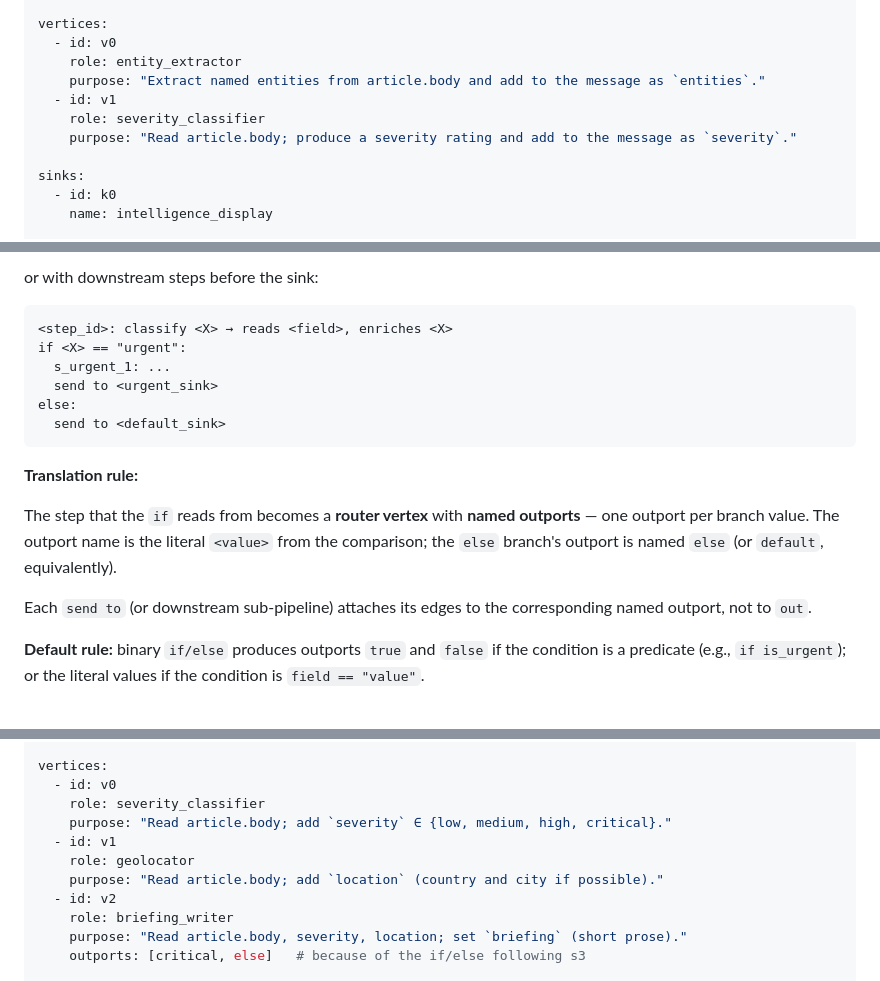
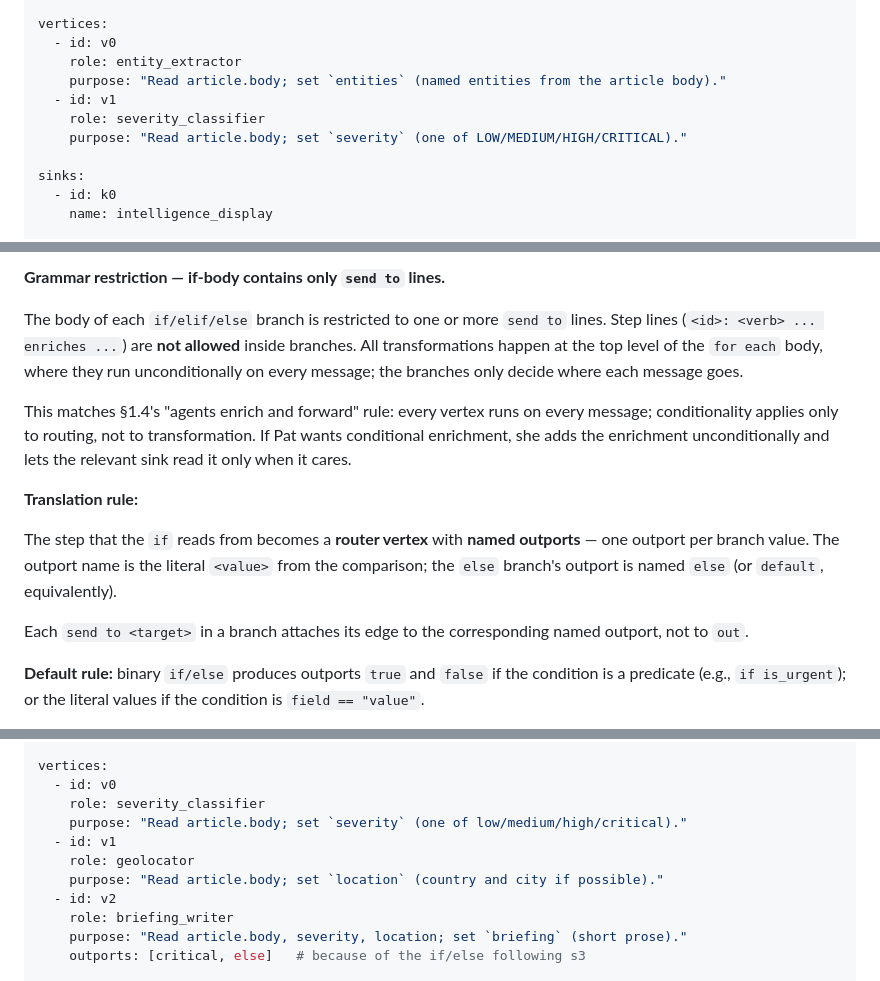
Before and after one commit to kmchandy/OfficeSpeak, a Markdown page: catalog/translation_table.md, 3 parts joined by grey strips. Rendered like a GitHub page.

Commit message:
Tighten if-body grammar; normalize purpose strings; document 'enrich and forward' rule
- DECISIONS.md §18: agent/sink contracts section added
- translation_table.md §1.4: 'agents enrich, sinks project' rule
- translation_table.md §2.3: prompt body example forward-clause
- translation_table.md §2.4: if-bodies restricted to send-to lines only
- All purpose strings normalized to 'Read X; set Y' form

````diff
--- a/catalog/translation_table.md
+++ b/catalog/translation_table.md
@@ -316,10 +316,10 @@ sources:
 vertices:
   - id: v0
     role: entity_extractor
-    purpose: "Extract named entities from article.body and add to the message as `entities`."
+    purpose: "Read article.body; set `entities` (named entities from the article body)."
   - id: v1
     role: severity_classifier
-    purpose: "Read article.body; produce a severity rating and add to the message as `severity`."
+    purpose: "Read article.body; set `severity` (one of LOW/MEDIUM/HIGH/CRITICAL)."
 
 sinks:
   - id: k0
@@ -453,15 +453,18 @@ else:
 ```
 
-or with downstream steps before the sink:
+**Grammar restriction — if-body contains only `send to` lines.**
 
-```
-<step_id>: classify <X> → reads <field>, enriches <X>
-if <X> == "urgent":
-  s_urgent_1: ...
-  send to <urgent_sink>
-else:
-  send to <default_sink>
-```
+The body of each `if/elif/else` branch is restricted to one or more
+`send to` lines. Step lines (`<id>: <verb> ... enriches ...`) are
+**not allowed** inside branches. All transformations happen at the
+top level of the `for each` body, where they run unconditionally on
+every message; the branches only decide where each message goes.
+
+This matches §1.4's "agents enrich and forward" rule: every vertex
+runs on every message; conditionality applies only to routing, not
+to transformation. If Pat wants conditional enrichment, she adds
+the enrichment unconditionally and lets the relevant sink read it
+only when it cares.
 
 **Translation rule:**
 
@@ -470,8 +473,8 @@ The step that the `if` reads from becomes a **router vertex** with
 is the literal `<value>` from the comparison; the `else` branch's
 outport is named `else` (or `default`, equivalently).
 
-Each `send to` (or downstream sub-pipeline) attaches its edges to
-the corresponding named outport, not to `out`.
+Each `send to <target>` in a branch attaches its edge to the
+corresponding named outport, not to `out`.
 
 **Default rule:** binary `if/else` produces outports `true` and
 `false` if the condition is a predicate (e.g., `if is_urgent`); or
@@ -733,10 +736,10 @@ sources:
 vertices:
   - id: v0
     role: severity_classifier
-    purpose: "Read article.body; add `severity` ∈ {low, medium, high, critical}."
+    purpose: "Read article.body; set `severity` (one of low/medium/high/critical)."
   - id: v1
     role: geolocator
-    purpose: "Read article.body; add `location` (country and city if possible)."
+    purpose: "Read article.body; set `location` (country and city if possible)."
   - id: v2
     role: briefing_writer
     purpose: "Read article.body, severity, location; set `briefing` (short prose)."
````
Also changed, not shown: other parts of catalog/translation_table.md (+5 -5 lines).
